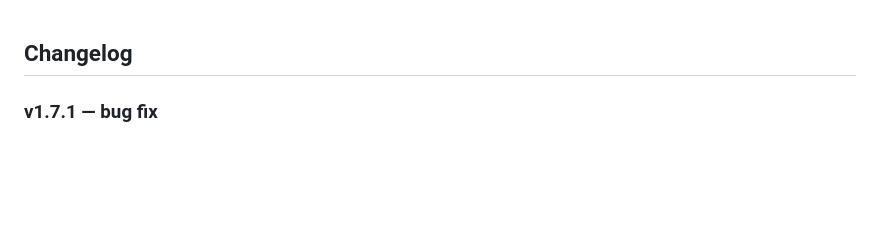
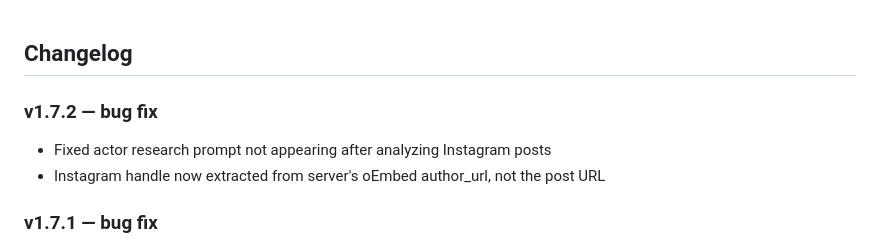
Before and after one commit to haimglikman/whos-behind-that, a Markdown page: README.md, the part around the change. GitHub-like rendering; blank space fills up the shorter version.

```diff
--- a/README.md
+++ b/README.md
@@ -1,4 +1,8 @@
 ## Changelog
+
+### v1.7.2 — bug fix
+- Fixed actor research prompt not appearing after analyzing Instagram posts
+- Instagram handle now extracted from server's oEmbed author_url, not the post URL
 
 ### v1.7.1 — bug fix
 - Hardcoded default server URL so app works out of the box on any device
```
